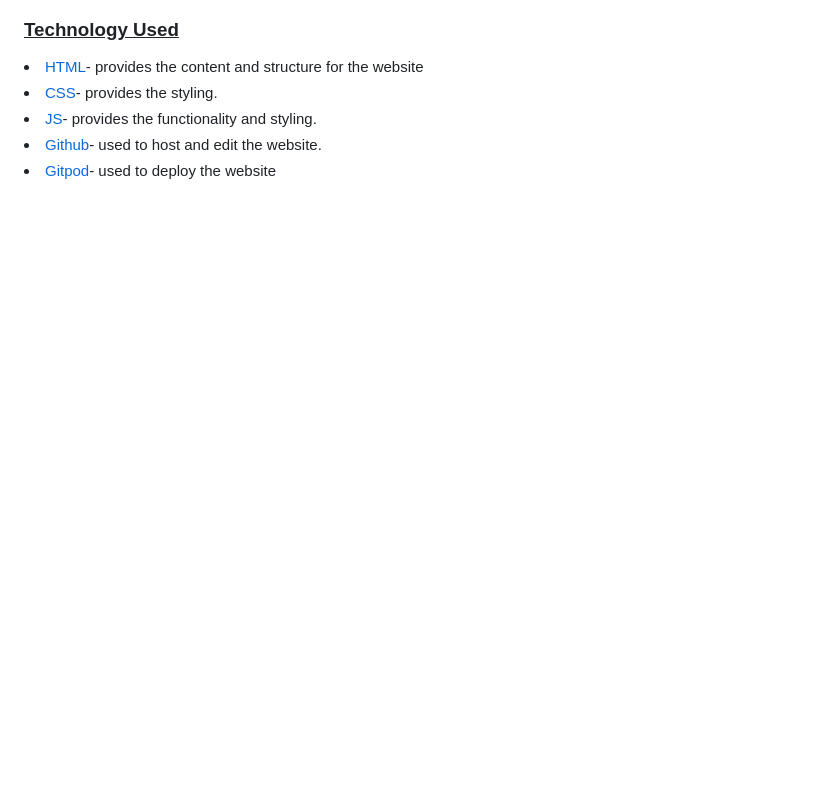
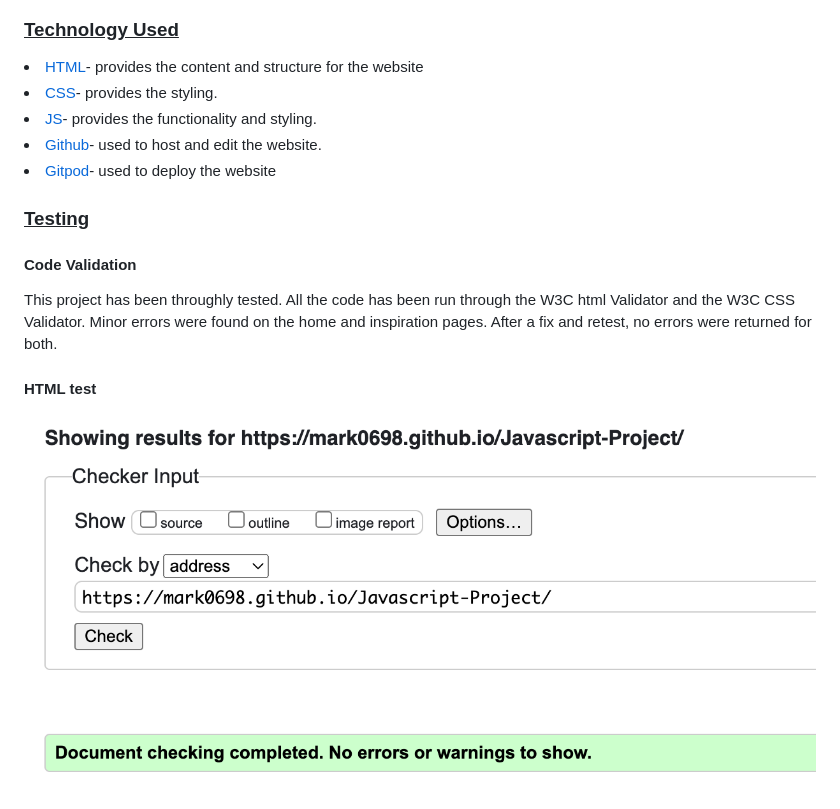
Before and after one commit to mark0698/Javascript-Project, a Markdown page: README.md, the part around the change. GitHub-like rendering; pictures changed too: assets/images/documentation/htmlTest.png (added); blank space fills up the shorter version.

```diff
--- a/README.md
+++ b/README.md
@@ -48,3 +48,9 @@ The fonts used throughout the body of the page are font-family: "Raleway", sans-
 <li><a href="https://en.wikipedia.org/wiki/JavaScript">JS</a>- provides the functionality and styling.</li>
 <li><a href="https://github.com/">Github</a>- used to host and edit the website.</li>
 <li><a href="https://www.gitpod.io/">Gitpod</a>- used to deploy the website</li>
+
+<h3><u>Testing</u></h3>
+<h4>Code Validation</h4>
+<p>This project has been throughly tested. All the code has been run through the W3C html Validator and the W3C CSS Validator. Minor errors were found on the home and inspiration pages. After a fix and retest, no errors were returned for both.
+<h4>HTML test</h4>
+<img src="assets/images/documentation/htmlTest.png">
```
Also changed, not shown: 1 other file.
